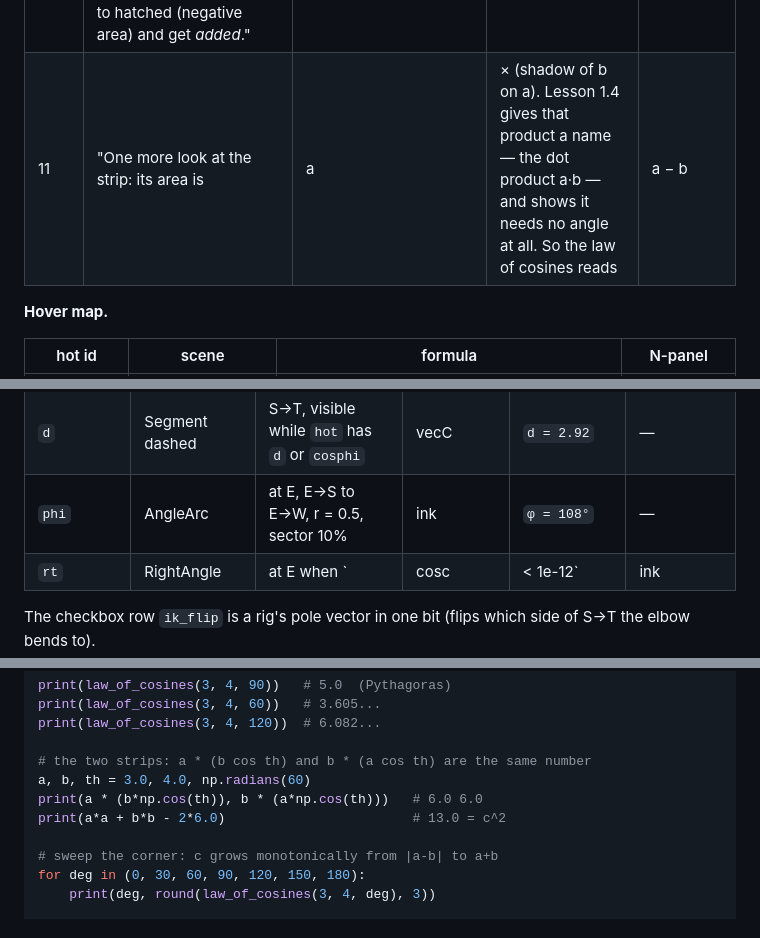
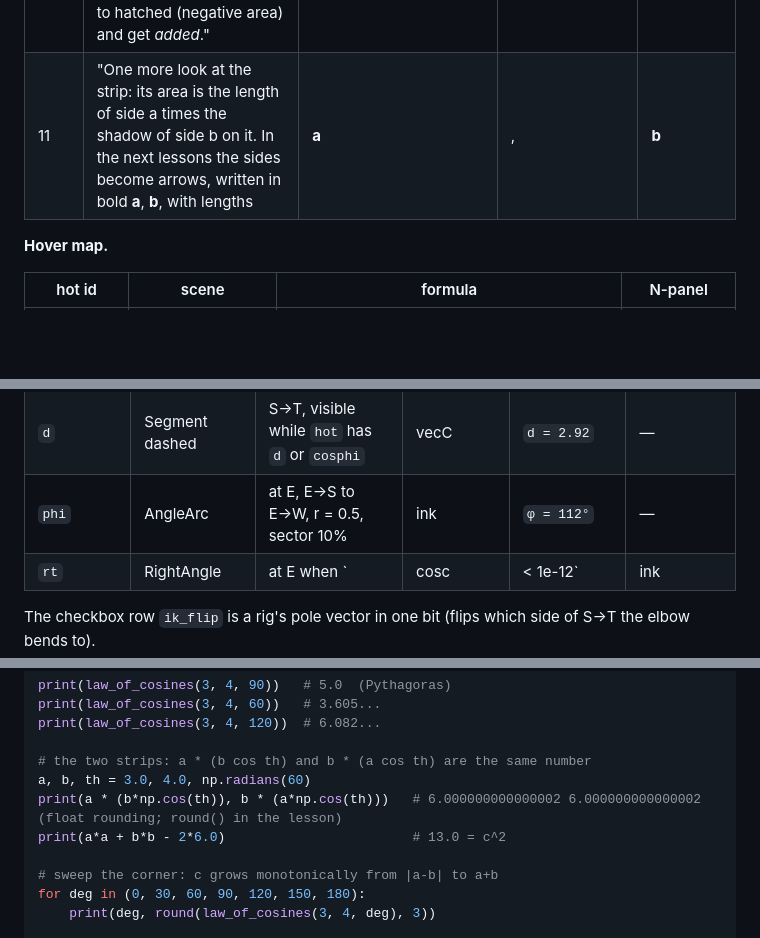
Before and after one commit to ssoj13/course_ai_math, a Markdown page: docs/design/lessons-law-of-cosines-dot-product.md, 3 parts joined by grey strips. Rendered like a GitHub page; blank space fills up the shorter version.

Commit message:
docs(spec): fix IK elbow angle (112 deg), float output, bold-vector notation at step 11

```diff
--- a/docs/design/lessons-law-of-cosines-dot-product.md
+++ b/docs/design/lessons-law-of-cosines-dot-product.md
@@ -158,7 +158,7 @@ No separate NumTable: the AREAS rows of the N-panel are the numbers view of this
 | 8 | "Lean it back upright: it is exactly the rectangle c × FB. The leftover of a has become the first part of c²." | phase 3: shear to `[B, F, F + c·m, B + c·m]`; `R1c` outline fills (vecA 18% keeps the piece's colour inside the green square); lit: `R1c` | hidden (line 1 appears at step 9) | row `R1c` lights and shows `= R1` |
 | 9 | "The leftover of b does the same dance around A (lean, quarter turn counter-clockwise, lean) and lands as c × AF. Together they fill the square on c: c² = a·DB + b·EA." | `R2` runs its three phases as one chained spring sequence (3 × 180 ms; reduced motion: one cut): shear to `[A, A + b·n_b, A + b·n_b + (B − A), B]`, rotate **counter-clockwise 90° about A** (`A + b·n_b → C`, `B → A + c·m`), shear to `[F, A, A + c·m, F + c·m]`; lit: `R2c` | line 1 visible, `R1`, `R2` lit | `R2c` |
 | 10 | "Count the paper. The leftovers were the squares minus the strips. So c² = a² + b² − (strip) − (strip) = a² + b² − 2·a·b cos θ. Drag θ to 90°: the shadows shrink to a point, the strips vanish, and this is Pythagoras — in fact, the dance you just watched is Euclid's own proof of it. Drag past 90°: the shadows point backwards, the strips flip to hatched (negative area) and get *added*." | strips, `p`, `q` lit in turn; at `th === 90` `rt` appears and both strips are gone; for `th > 90` strips are hatched outside the squares beyond C and `R1`, `R2` overflow their squares by the strip; lit: `corr` | lines 2–3 visible; `corr` lit; at `th === 90` `strip_a`, `strip_b`, `corr` `dim` and a caption "= Pythagoras" | all rows |
-| 11 | "One more look at the strip: its area is |a| × (shadow of b on a). Lesson 1.4 gives that product a name — the dot product a·b — and shows it needs no angle at all. So the law of cosines reads |a − b|² = |a|² + |b|² − 2 a·b: a Pythagoras with two rectangles cut out." | `strip_a` lit; N-panel row `ab` appears; both strips' labels switch to `a·b = 6.00` | line 4 visible with live numbers; a fifth line appears: `\t{ab}{a\cdot b} = \t{strip_a}{\lvert a\rvert\,(b\cos\theta)} = \s{strip_a}` | `ab` row added |
+| 11 | "One more look at the strip: its area is the length of side a times the shadow of side b on it. In the next lessons the sides become arrows, written in bold **a**, **b**, with lengths |**a**|, |**b**|; the strip is |**a**| (|**b**| cos θ). Lesson 1.4 gives that product a name — the dot product **a**·**b**, a new meaning of the dot (not plain multiplication) — and shows it needs no angle at all. So the law of cosines reads |**a** − **b**|² = |**a**|² + |**b**|² − 2 **a**·**b**: a Pythagoras with two rectangles cut out." | `strip_a` lit; N-panel row `ab` appears; both strips' labels switch to `a·b = 6.00` | line 4 visible with live numbers; a fifth line appears: `\t{ab}{a\cdot b} = \t{strip_a}{\lvert a\rvert\,(b\cos\theta)} = \s{strip_a}` | `ab` row added |
 
 **Hover map.**
 
@@ -289,7 +289,7 @@ Geometry (derive): shoulder `S = [0, 0]`; `d = |ik_hand|`; direction `u = ik_han
 | `hand` | Point | `ik_hand` | vecC | `target` | yes (vector key, grid snap) |
 | `gap` | Segment dashed | W→T, visible when `d > reachMax + 1e-9` | axisX (warning red) | `out of reach` | — |
 | `d` | Segment dashed | S→T, visible while `hot` has `d` or `cosphi` | vecC | `d = 2.92` | — |
-| `phi` | AngleArc | at E, E→S to E→W, r = 0.5, sector 10% | ink | `φ = 108°` | — |
+| `phi` | AngleArc | at E, E→S to E→W, r = 0.5, sector 10% | ink | `φ = 112°` | — |
 | `rt` | RightAngle | at E when `|cosc| < 1e-12` | ink | — | — |
 
 The checkbox row `ik_flip` is a rig's pole vector in one bit (flips which side of S→T the elbow bends to).
@@ -356,7 +356,7 @@ print(law_of_cosines(3, 4, 120))  # 6.082...
 
 # the two strips: a * (b cos th) and b * (a cos th) are the same number
 a, b, th = 3.0, 4.0, np.radians(60)
-print(a * (b*np.cos(th)), b * (a*np.cos(th)))   # 6.0 6.0
+print(a * (b*np.cos(th)), b * (a*np.cos(th)))   # 6.000000000000002 6.000000000000002 (float rounding; round() in the lesson)
 print(a*a + b*b - 2*6.0)                        # 13.0 = c^2
 
 # sweep the corner: c grows monotonically from |a-b| to a+b
```
